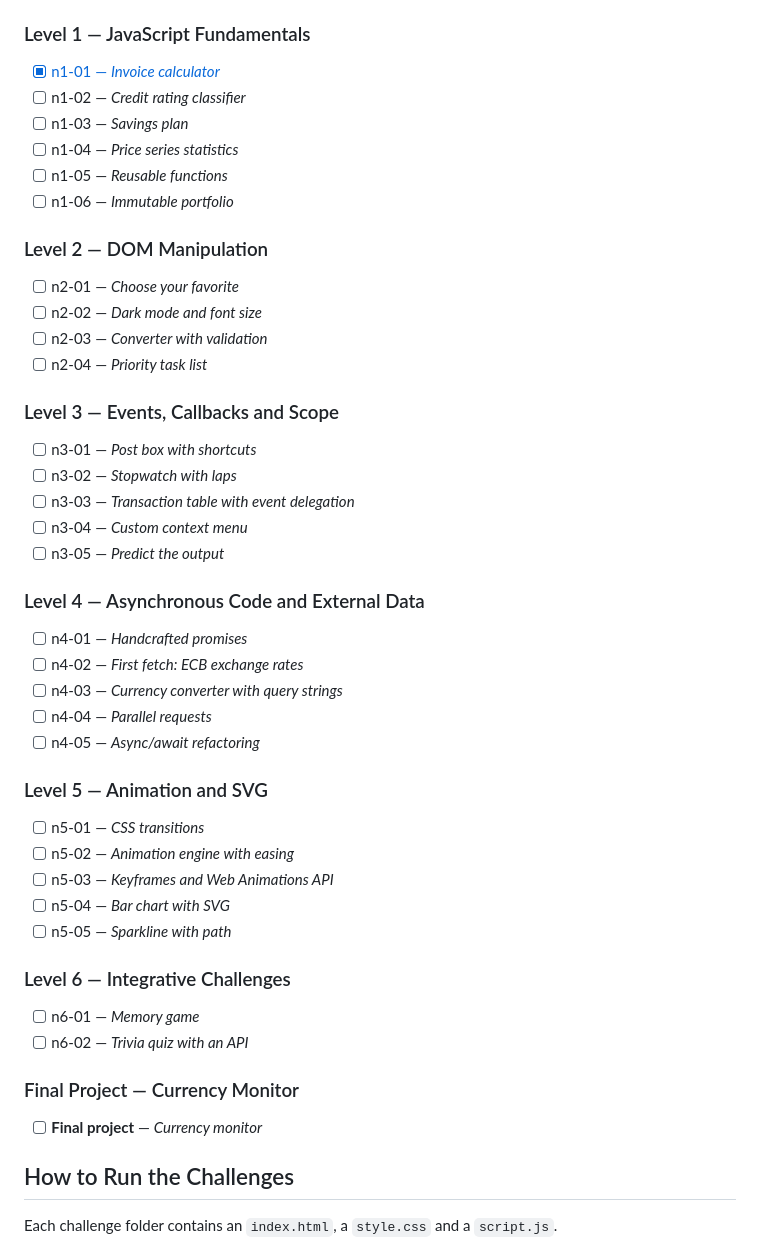
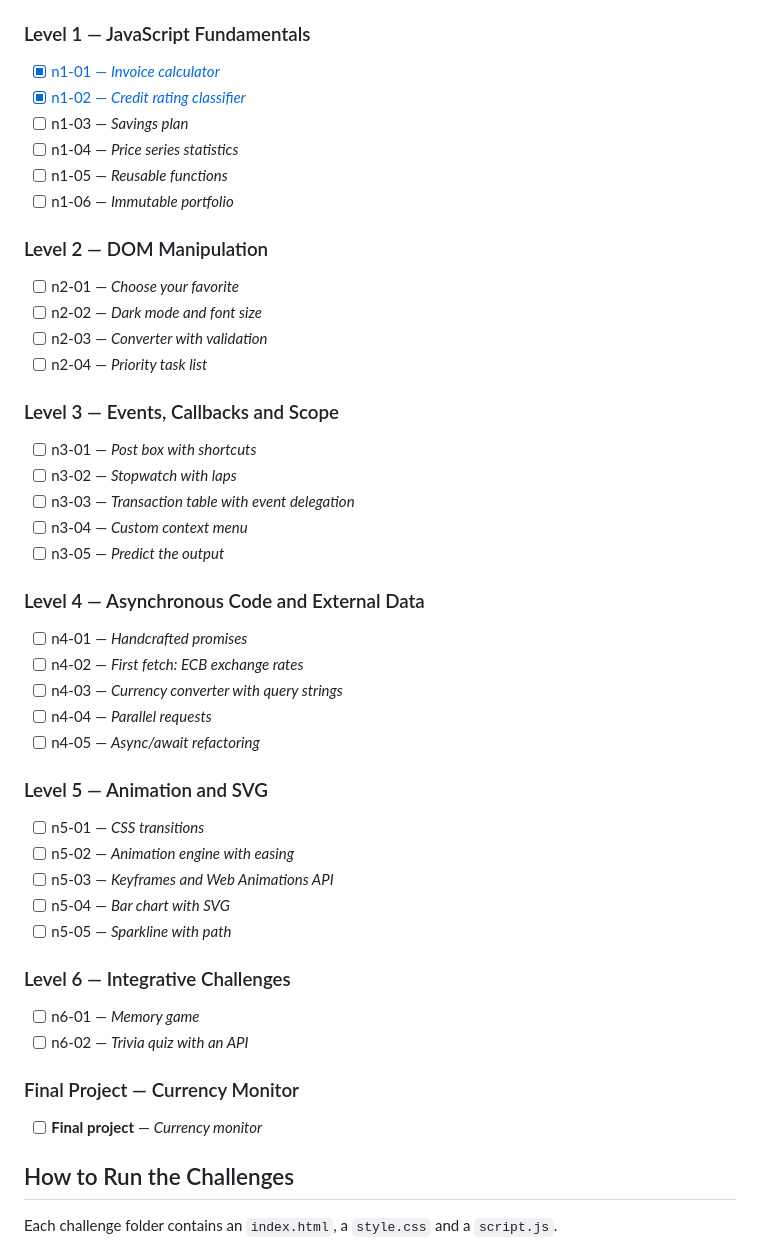
Before and after one commit to McNulty72/challenges-practical-js-umich-claude, a Markdown page: README.md, the part around the change. GitHub-like rendering.

Commit message:
docs: mark n1-02 as completed
Also reformat the README with Prettier (emphasis now uses
underscores).

```diff
--- a/README.md
+++ b/README.md
@@ -23,52 +23,52 @@ Each challenge lives in its own folder under `courses-1-2/`, named after its lev
 
 ### Level 1 — JavaScript Fundamentals
 
-- [x] [n1-01 — *Invoice calculator*](courses-1-2/n1-01/)
-- [ ] n1-02 — *Credit rating classifier*
-- [ ] n1-03 — *Savings plan*
-- [ ] n1-04 — *Price series statistics*
-- [ ] n1-05 — *Reusable functions*
-- [ ] n1-06 — *Immutable portfolio*
+- [x] [n1-01 — _Invoice calculator_](courses-1-2/n1-01/)
+- [x] [n1-02 — _Credit rating classifier_](courses-1-2/n1-02/)
+- [ ] n1-03 — _Savings plan_
+- [ ] n1-04 — _Price series statistics_
+- [ ] n1-05 — _Reusable functions_
+- [ ] n1-06 — _Immutable portfolio_
 
 ### Level 2 — DOM Manipulation
 
-- [ ] n2-01 — *Choose your favorite*
-- [ ] n2-02 — *Dark mode and font size*
-- [ ] n2-03 — *Converter with validation*
-- [ ] n2-04 — *Priority task list*
+- [ ] n2-01 — _Choose your favorite_
+- [ ] n2-02 — _Dark mode and font size_
+- [ ] n2-03 — _Converter with validation_
+- [ ] n2-04 — _Priority task list_
 
 ### Level 3 — Events, Callbacks and Scope
 
-- [ ] n3-01 — *Post box with shortcuts*
-- [ ] n3-02 — *Stopwatch with laps*
-- [ ] n3-03 — *Transaction table with event delegation*
-- [ ] n3-04 — *Custom context menu*
-- [ ] n3-05 — *Predict the output*
+- [ ] n3-01 — _Post box with shortcuts_
+- [ ] n3-02 — _Stopwatch with laps_
+- [ ] n3-03 — _Transaction table with event delegation_
+- [ ] n3-04 — _Custom context menu_
+- [ ] n3-05 — _Predict the output_
 
 ### Level 4 — Asynchronous Code and External Data
 
-- [ ] n4-01 — *Handcrafted promises*
-- [ ] n4-02 — *First fetch: ECB exchange rates*
-- [ ] n4-03 — *Currency converter with query strings*
-- [ ] n4-04 — *Parallel requests*
-- [ ] n4-05 — *Async/await refactoring*
+- [ ] n4-01 — _Handcrafted promises_
+- [ ] n4-02 — _First fetch: ECB exchange rates_
+- [ ] n4-03 — _Currency converter with query strings_
+- [ ] n4-04 — _Parallel requests_
+- [ ] n4-05 — _Async/await refactoring_
 
 ### Level 5 — Animation and SVG
 
-- [ ] n5-01 — *CSS transitions*
-- [ ] n5-02 — *Animation engine with easing*
-- [ ] n5-03 — *Keyframes and Web Animations API*
-- [ ] n5-04 — *Bar chart with SVG*
-- [ ] n5-05 — *Sparkline with path*
+- [ ] n5-01 — _CSS transitions_
+- [ ] n5-02 — _Animation engine with easing_
+- [ ] n5-03 — _Keyframes and Web Animations API_
+- [ ] n5-04 — _Bar chart with SVG_
+- [ ] n5-05 — _Sparkline with path_
 
 ### Level 6 — Integrative Challenges
 
-- [ ] n6-01 — *Memory game*
-- [ ] n6-02 — *Trivia quiz with an API*
+- [ ] n6-01 — _Memory game_
+- [ ] n6-02 — _Trivia quiz with an API_
 
 ### Final Project — Currency Monitor
 
-- [ ] **Final project** — *Currency monitor*
+- [ ] **Final project** — _Currency monitor_
 
 ## How to Run the Challenges
 
```
